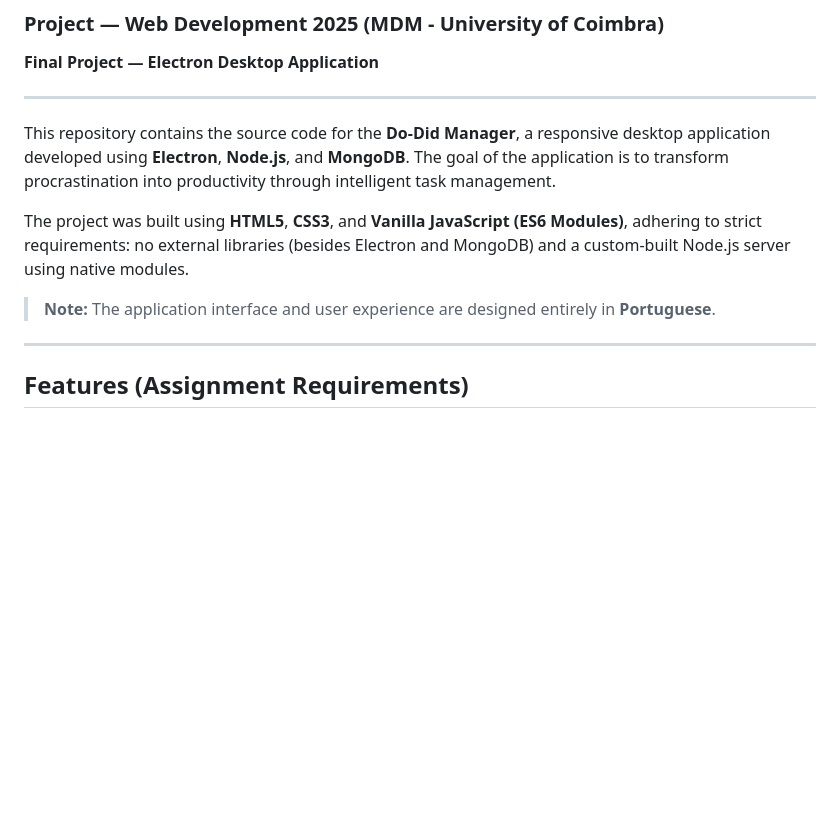
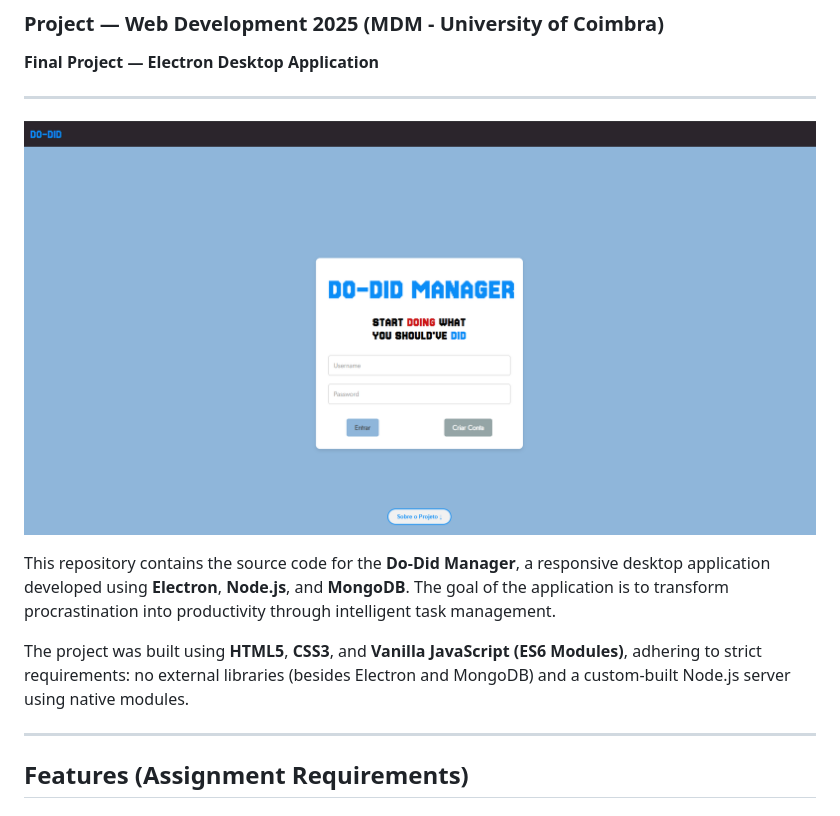
Before and after one commit to Kilatoss/do-did-manager, a Markdown page: README.md, the part around the change. GitHub-like rendering; pictures changed too: src/assets/screenshot.png (added); blank space fills up the shorter version.

Commit message:
Added Screenshot to Readme. Fixed Connectivity Issues.

```diff
--- a/README.md
+++ b/README.md
@@ -6,11 +6,11 @@
 
 ---
 
+![Application Screenshot](./src/assets/screenshot.png)
+
 This repository contains the source code for the **Do-Did Manager**, a responsive desktop application developed using **Electron**, **Node.js**, and **MongoDB**. The goal of the application is to transform procrastination into productivity through intelligent task management.
 
 The project was built using **HTML5**, **CSS3**, and **Vanilla JavaScript (ES6 Modules)**, adhering to strict requirements: no external libraries (besides Electron and MongoDB) and a custom-built Node.js server using native modules.
-
-> **Note:** The application interface and user experience are designed entirely in **Portuguese**.
 
 ---
 ## Features (Assignment Requirements)
```
Also changed, not shown: 2 other files.
